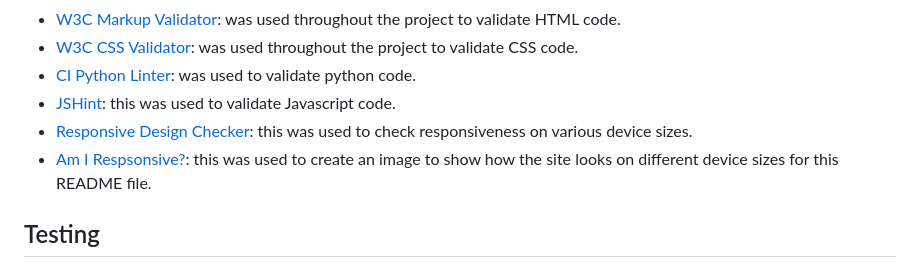
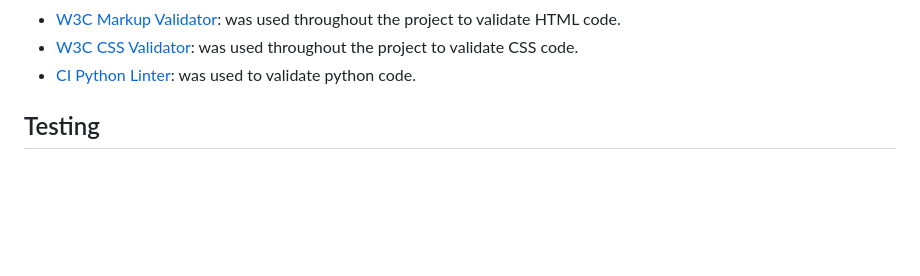
Before and after one commit to PjHurtig/events-in-town, a Markdown page: README.md, the part around the change. Rendered like a GitHub page; blank space fills up the shorter version.

```diff
--- a/README.md
+++ b/README.md
@@ -206,9 +206,6 @@ Initial wireframe for mobile with [Balsamiq](https://balsamiq)
 - [W3C Markup Validator](https://validator.w3.org/): was used throughout the project to validate HTML code.
 - [W3C CSS Validator](https://jigsaw.w3.org/css-validator/): was used throughout the project to validate CSS code.
 - [CI Python Linter](https://pep8ci.herokuapp.com/): was used to validate python code.
-- [JSHint](https://jshint.com/): this was used to validate Javascript code.
-- [Responsive Design Checker](https://www.responsivedesignchecker.com/): this was used to check responsiveness on various device sizes.
-- [Am I Respsonsive?](https://ui.dev/amiresponsive): this was used to create an image to show how the site looks on different device sizes for this README file.
 
 ## Testing
 
```
